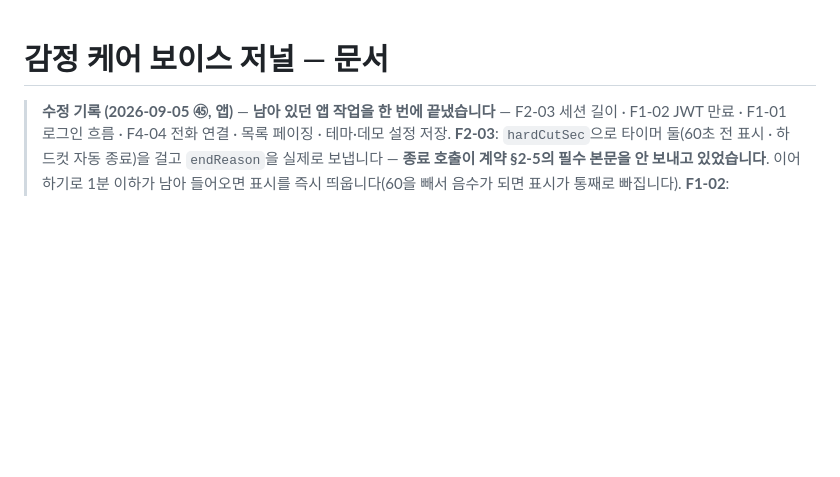
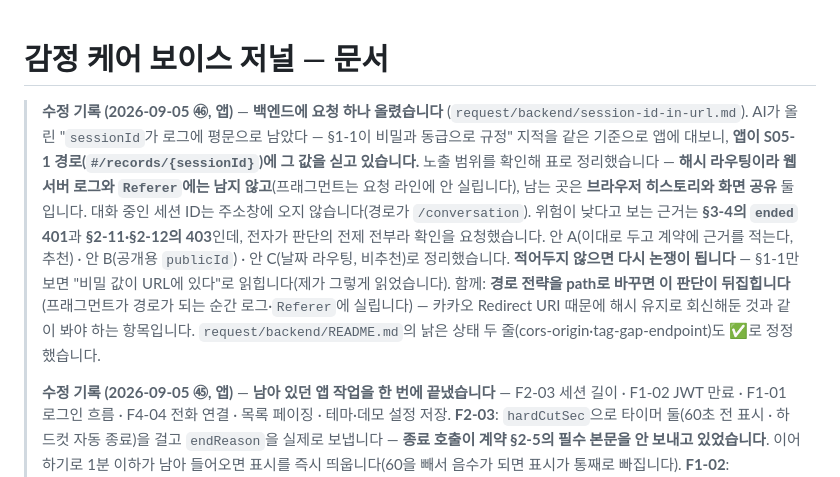
Before and after one commit to hackathon-yaho/emotion, a Markdown page: docs/README.md, the part around the change. Rendered like a GitHub page; blank space fills up the shorter version.

Commit message:
docs(request): sessionId가 앱 주소창에 노출된다 — 결정 요청
AI가 올린 "sessionId를 로그에 남기지 않는다(§1-1, 비밀과 동급)" 지적을 같은
기준으로 앱에 대보니, S05-1 경로(#/records/{sessionId})가 그 값을 싣고 있다.

노출 범위를 확인해 정리했다 — 해시 라우팅이라 웹서버 로그와 Referer에는
남지 않고(프래그먼트는 요청 라인에 안 실린다), 남는 곳은 브라우저 히스토리와
화면 공유다. 대화 중인 세션 ID는 주소창에 오지 않는다.

위험이 낮다고 보는 근거는 §3-4의 ended 401과 §2-11·§2-12의 403이고, 전자가
판단의 전제 전부라 확인을 요청했다. 안 A(이대로 두고 계약에 근거를 적는다,
추천) · 안 B(공개용 publicId) · 안 C(날짜 라우팅, 비추천).

경로 전략을 path로 바꾸면 이 판단이 뒤집힌다는 점도 함께 적었다 — 카카오
Redirect URI 때문에 해시 유지로 회신해둔 것과 같이 봐야 하는 항목이다.

부수: request/backend/README.md의 낡은 상태 두 줄을 ✅로 정정.

Co-Authored-By: Claude Opus 5 <noreply@anthropic.com>

```diff
--- a/docs/README.md
+++ b/docs/README.md
@@ -1,5 +1,7 @@
 # 감정 케어 보이스 저널 — 문서
 
+> **수정 기록 (2026-09-05 ㊻, 앱)** — **백엔드에 요청 하나 올렸습니다** (`request/backend/session-id-in-url.md`). AI가 올린 "`sessionId`가 로그에 평문으로 남았다 — §1-1이 비밀과 동급으로 규정" 지적을 같은 기준으로 앱에 대보니, **앱이 S05-1 경로(`#/records/{sessionId}`)에 그 값을 싣고 있습니다.** 노출 범위를 확인해 표로 정리했습니다 — **해시 라우팅이라 웹서버 로그와 `Referer`에는 남지 않고**(프래그먼트는 요청 라인에 안 실립니다), 남는 곳은 **브라우저 히스토리와 화면 공유** 둘입니다. 대화 중인 세션 ID는 주소창에 오지 않습니다(경로가 `/conversation`). 위험이 낮다고 보는 근거는 **§3-4의 `ended` 401**과 **§2-11·§2-12의 403**인데, 전자가 판단의 전제 전부라 확인을 요청했습니다. 안 A(이대로 두고 계약에 근거를 적는다, 추천) · 안 B(공개용 `publicId`) · 안 C(날짜 라우팅, 비추천)로 정리했습니다. **적어두지 않으면 다시 논쟁이 됩니다** — §1-1만 보면 "비밀 값이 URL에 있다"로 읽힙니다(제가 그렇게 읽었습니다). 함께: **경로 전략을 path로 바꾸면 이 판단이 뒤집힙니다**(프래그먼트가 경로가 되는 순간 로그·`Referer`에 실립니다) — 카카오 Redirect URI 때문에 해시 유지로 회신해둔 것과 같이 봐야 하는 항목입니다. `request/backend/README.md`의 낡은 상태 두 줄(cors-origin·tag-gap-endpoint)도 ✅로 정정했습니다.
+>
 > **수정 기록 (2026-09-05 ㊺, 앱)** — **남아 있던 앱 작업을 한 번에 끝냈습니다** — F2-03 세션 길이 · F1-02 JWT 만료 · F1-01 로그인 흐름 · F4-04 전화 연결 · 목록 페이징 · 테마·데모 설정 저장. **F2-03**: `hardCutSec`으로 타이머 둘(60초 전 표시 · 하드컷 자동 종료)을 걸고 `endReason`을 실제로 보냅니다 — **종료 호출이 계약 §2-5의 필수 본문을 안 보내고 있었습니다**. 이어하기로 1분 이하가 남아 들어오면 표시를 즉시 띄웁니다(60을 빼서 음수가 되면 표시가 통째로 빠집니다). **F1-02**: `onTokenExpired`가 아무 데도 연결돼 있지 않았습니다 — 이제 **대화 중이면 내보내지 않고** 끝난 뒤에 로그아웃합니다(7분 안에 겹쳤을 때 화면이 튀면 하던 말이 사라집니다). **F1-01**: 인가 URL 조립 → `?code=` 교환 → 주소창 정리까지 다 구현했고 **값(`KAKAO_REST_KEY`)만 기다립니다.** 키가 없으면 버튼이 조용히 죽지 않고 문구로 안내합니다. **테스트가 여기서 버그를 하나 잡았습니다** — `redirectUriFrom`이 경로 끝의 빈 조각을 안 버려 `.../emotion//`을 만들었습니다. 등록값과 어긋나면 **로그인만 400으로 실패하고 원인이 안 보이는** 자리입니다. **데모 패널이 이제 실측값을 보여줍니다** — 하드코딩된 0.70/−0.62/1.32를 `live`의 `turns`로 바꾸고, 값이 없으면 `—`를 씁니다(샘플 숫자를 채우면 시연에서 가짜를 읽습니다). 켜지는 조건도 셋(주소 `?demo=1` · S06 저장 설정 · 서버의 세션 `demoMode`)으로 정리했습니다. **목록은 바닥에 닿으면 이어 붙이고**(§7 결정 22), 다음 장을 못 불러와도 **이미 보여준 목록을 오류로 바꾸지 않습니다.** 테마·데모 설정은 기기에 저장됩니다 — 전에는 새로고침마다 시스템 설정으로 돌아가 수동 전환이 일회용 버튼이었습니다. 테스트 76건.
 >
 > **수정 기록 (2026-09-05 ㊸, AI)** — **LLM 벤더를 Google Gemini 무료 티어로 바꿨습니다.** 크레딧 소진에 따른 팀 결정입니다. 오늘만 두 번째 교체인데, **두 번 다 설계·계약·프롬프트·가드는 한 줄도 안 바뀌었습니다** — LLM 호출을 `app/llm/` 한 계층에 가둬 둔 경계가 값을 했습니다.
```
Also changed, not shown: 2 other files.
